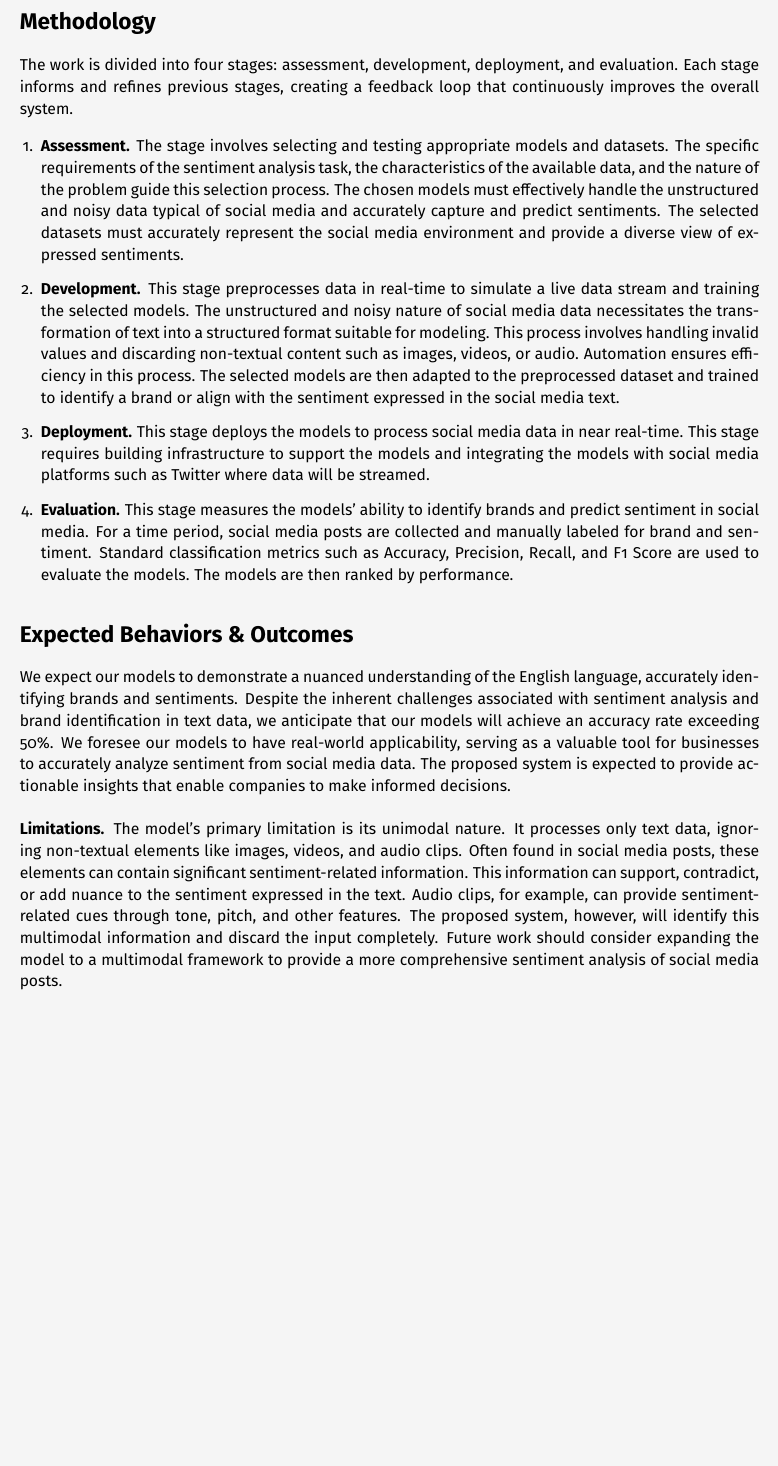
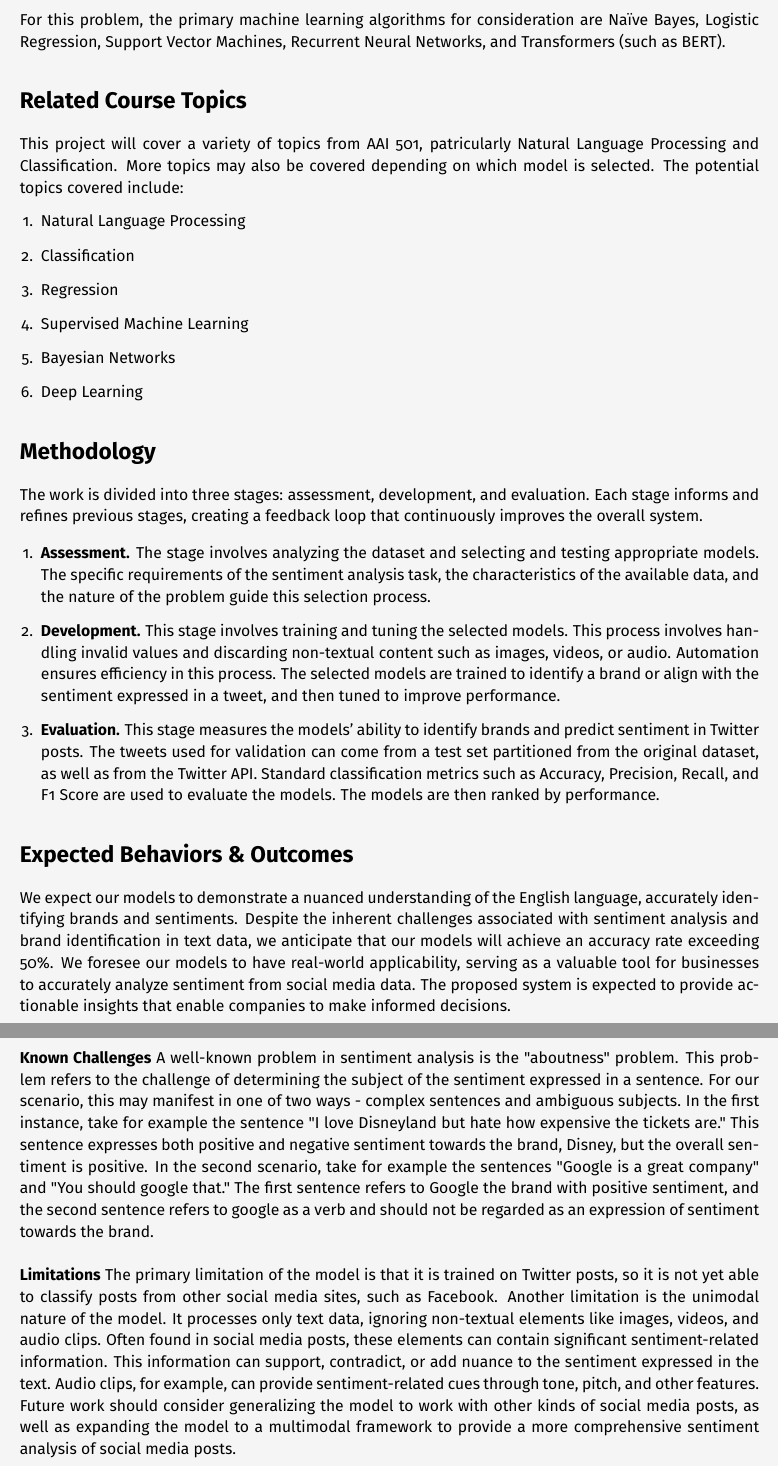
Before and after one commit to subsystem3/project, a LaTeX document (Project-Proposal-Team-2.tex): part of page 3 of 4 before the commit and two parts of pages 3 and 4 of 5 after it, the two joined at a grey line, cut at the place of the change, the shorter picture padded with empty space. Compiled offline with pdfLaTeX.

Commit message:
Introduced some revisions to the project proposal

```diff
--- a/Project-Proposal-Team-2.tex
+++ b/Project-Proposal-Team-2.tex
@@ -187,3 +176,18 @@ score $c \in [0, 1]$.
      & \mathrm{BrandSentimentAnalyzer}(p_3, b_3) \rightarrow (s^{-}, 0.82)
 \end{align*}
 
+For this problem, the primary machine learning algorithms for consideration are Naïve Bayes, Logistic Regression, Support Vector Machines, Recurrent Neural Networks, and Transformers (such as BERT).
+
+\section*{Related Course Topics}
+
+This project will cover a variety of topics from AAI 501, patricularly Natural Language Processing and Classification. More topics may also be covered depending on which model is selected. The potential topics covered include:
+\begin{enumerate}[leftmargin=*]
+
+    \item{Natural Language Processing}
+    \item{Classification}
+    \item{Regression}
+    \item{Supervised Machine Learning}
+    \item{Bayesian Networks}
+    \item{Deep Learning}
+
+\end{enumerate}
@@ -191,53 +194,31 @@ score $c \in [0, 1]$.
 
 \section*{Methodology}
 
-The work is divided into four stages: assessment, development, deployment, and
+The work is divided into three stages: assessment, development, and
 evaluation. Each stage informs and refines previous stages, creating a feedback
 loop that continuously improves the overall system.
 
 \begin{enumerate}[leftmargin=*]
 
-    \item \textbf{Assessment.} The stage involves selecting and testing
-          appropriate models and datasets. The specific requirements of the
+    \item \textbf{Assessment.} The stage involves analyzing the dataset and selecting and testing
+          appropriate models. The specific requirements of the
           sentiment
           analysis task, the characteristics of the available data, and the
           nature of the
-          problem guide this selection process. The chosen models must
-          effectively handle
-          the unstructured and noisy data typical of social media and
-          accurately capture
-          and predict sentiments. The selected datasets must accurately
-          represent the
-          social media environment and provide a diverse view of expressed
-          sentiments.
+          problem guide this selection process.
 
-    \item \textbf{Development.} This stage preprocesses data in real-time to
-          simulate a live data stream and training the selected models. The
-          unstructured
-          and noisy nature of social media data necessitates the transformation
-          of text
-          into a structured format suitable for modeling. This process involves
+    \item \textbf{Development.} This stage involves training and tuning the selected models. This process involves
           handling
           invalid values and discarding non-textual content such as images,
           videos, or
           audio. Automation ensures efficiency in this process. The selected
           models are
-          then adapted to the preprocessed dataset and trained to identify a
+          trained to identify a
           brand or
-          align with the sentiment expressed in the social media text.
-
-    \item \textbf{Deployment.} This stage deploys the models to process social
-          media data in near real-time. This stage requires building
-          infrastructure to
-          support the models and integrating the models with social media
-          platforms such
-          as Twitter where data will be streamed.
+          align with the sentiment expressed in a tweet, and then tuned to improve performance.
 
     \item \textbf{Evaluation.} This stage measures the models' ability to
-          identify brands and predict sentiment in social media. For a time
-          period,
-          social media posts are collected and manually labeled for brand and
-          sentiment.
+          identify brands and predict sentiment in Twitter posts. The tweets used for validation can come 	  from a test set partitioned from the original dataset, as well as from the Twitter API.
           Standard classification metrics such as Accuracy, Precision, Recall,
           and F1
           Score are used to evaluate the models. The models are then ranked by
@@ -255,14 +236,14 @@ valuable tool for businesses to accurately analyze sentiment from social media
 data. The proposed system is expected to provide actionable insights that
 enable companies to make informed decisions.\\
 \\
-\textbf{Limitations.} The model's primary limitation is its unimodal nature. It
-processes only text data, ignoring non-textual elements like images, videos,
+\textbf{Known Challenges} A well-known problem in sentiment analysis is the "aboutness" problem. This problem refers to the challenge of determining the subject of the sentiment expressed in a sentence. For our scenario, this may manifest in one of two ways - complex sentences and ambiguous subjects. In the first instance, take for example the sentence "I love Disneyland but hate how expensive the tickets are." This sentence expresses both positive and negative sentiment towards the brand, Disney, but the overall sentiment is positive. In the second scenario, take for example the sentences "Google is a great company" and "You should google that." The first sentence refers to Google the brand with positive sentiment, and the second sentence refers to google as a verb and should not be regarded as an expression of sentiment towards the brand. \\
+
+\textbf{Limitations} The primary limitation of the model is that it is trained on Twitter posts, so it is not yet able to classify posts from other social media sites, such as Facebook. Another limitation is the unimodal nature of the model. It processes only text data, ignoring non-textual elements like images, videos,
 and audio clips. Often found in social media posts, these elements can contain
 significant sentiment-related information. This information can support,
 contradict, or add nuance to the sentiment expressed in the text. Audio clips,
 for example, can provide sentiment-related cues through tone, pitch, and other
-features. The proposed system, however, will identify this multimodal
-information and discard the input completely. Future work should consider
+features. Future work should consider generalizing the model to work with other kinds of social media posts, as well as
 expanding the model to a multimodal framework to provide a more comprehensive
 sentiment analysis of social media posts.
 
```
Also changed, not shown: Project-Proposal-Team-2.tex (26 more changed lines).
